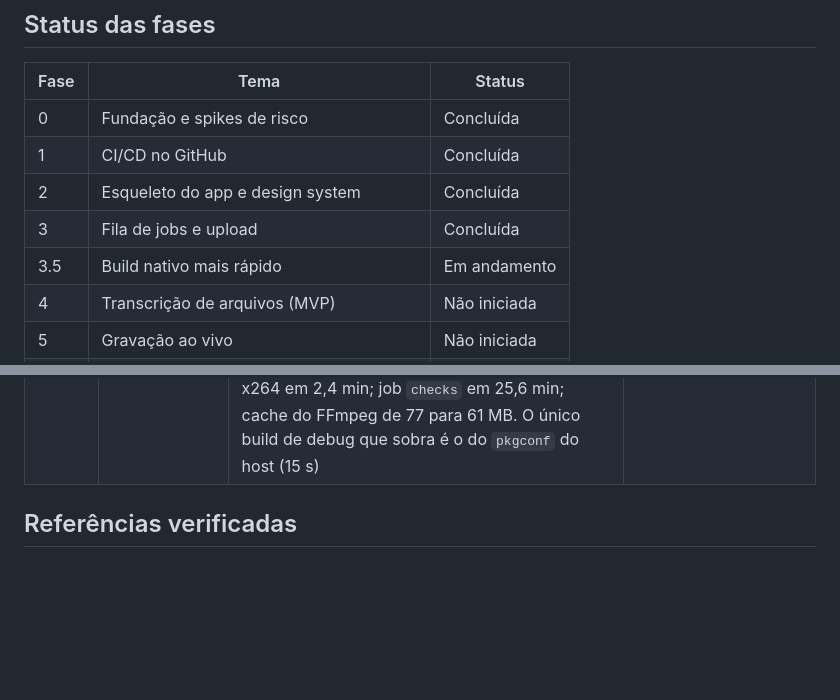
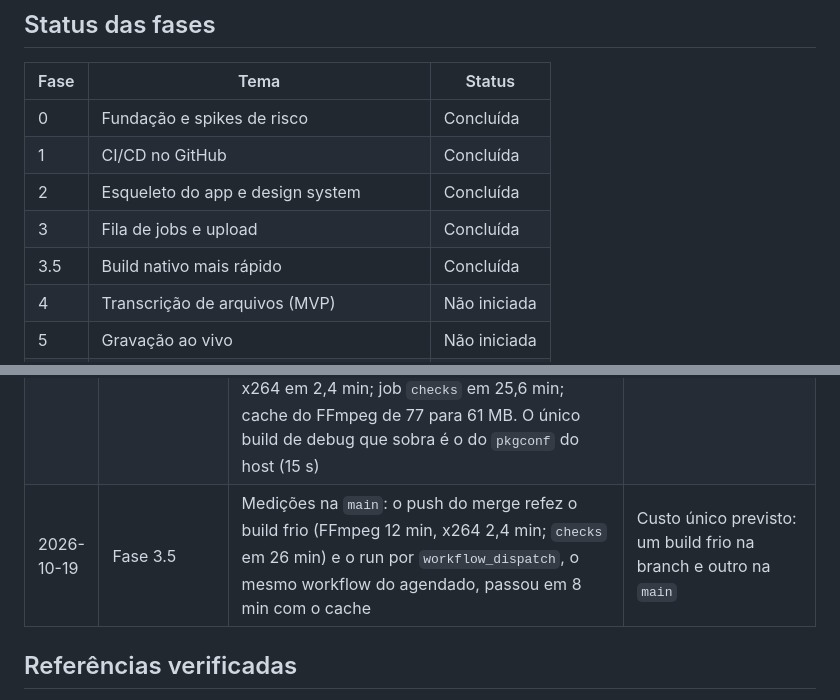
Before and after one commit to filipimr/scriba, a Markdown page: ROADMAP.md, 2 parts joined by grey strips. Rendered like a GitHub page; blank space fills up the shorter version.

Commit message:
docs: conclui a Fase 3.5
Co-Authored-By: Claude Opus 5.5 <noreply@anthropic.com>

```diff
--- a/ROADMAP.md
+++ b/ROADMAP.md
@@ -12,7 +12,7 @@ App local para Windows, distribuído como um único `.exe`, que **grava** (micro
 | 1 | CI/CD no GitHub | Concluída |
 | 2 | Esqueleto do app e design system | Concluída |
 | 3 | Fila de jobs e upload | Concluída |
-| 3.5 | Build nativo mais rápido | Em andamento |
+| 3.5 | Build nativo mais rápido | Concluída |
 | 4 | Transcrição de arquivos (MVP) | Não iniciada |
 | 5 | Gravação ao vivo | Não iniciada |
 | 6 | Compactação de vídeo e áudio | Não iniciada |
@@ -530,6 +530,7 @@ Objetivo: o `scriba.exe` final roda em qualquer Windows sem instalar nada e se c
 | 2026-10-19 | Fase 3.5 | Triplet `x64-windows-static-release` como overlay em `triplets/`, declarado no `vcpkg.json` (`vcpkg-configuration.overlay-triplets`), e não o triplet comunitário direto | O CI clona o `master` do vcpkg; a cópia versionada não muda por baixo e entra no hash da chave do cache |
 | 2026-10-19 | Fase 3.5 | CI na `main` toda segunda às 06:00 UTC (`schedule`) e sob demanda (`workflow_dispatch`) | O GitHub apaga um cache sem acesso por 7 dias; o run também pega quebras do runner e avisos novos do RustSec |
 | 2026-10-19 | Fase 3.5 | Medições: localmente o build frio do FFmpeg leva 8,0 min (x264 1,1 min, FFmpeg 6,4 min) e o `vcpkg_installed` cai de 428 para 217 MB; o exe de release segue com 85 MB, o `--self-test` passa e o `dumpbin` só lista DLLs do Windows. No CI do PR, `setup-native` frio em 16,3 min (antes 29,5 min num runner de velocidade parecida, −45%), com FFmpeg em 12 min e x264 em 2,4 min; job `checks` em 25,6 min; cache do FFmpeg de 77 para 61 MB. O único build de debug que sobra é o do `pkgconf` do host (15 s) | Critério da Fase 3.5 |
+| 2026-10-19 | Fase 3.5 | Medições na `main`: o push do merge refez o build frio (FFmpeg 12 min, x264 2,4 min; `checks` em 26 min) e o run por `workflow_dispatch`, o mesmo workflow do agendado, passou em 8 min com o cache | Custo único previsto: um build frio na branch e outro na `main` |
 
 ## Referências verificadas
 
```
Also changed, not shown: other parts of ROADMAP.md (+1 -1 lines).
